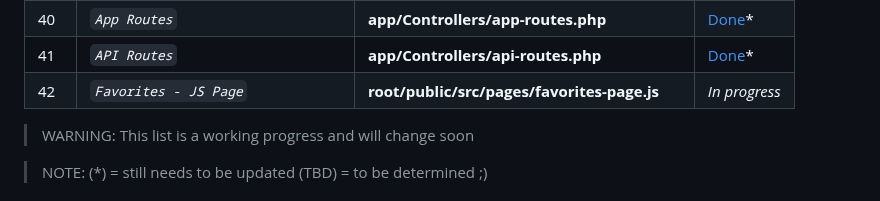
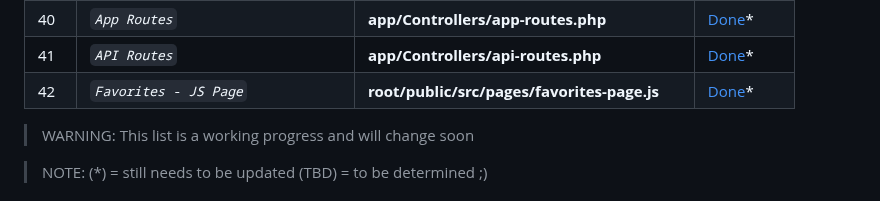
Before and after one commit to abraham-ukachi/cinetech, a Markdown page: README.md, the part around the change. GitHub-like rendering.

Commit message:
:memo: Status update: Favorites - JS Page is *done*

```diff
--- a/README.md
+++ b/README.md
@@ -108,7 +108,7 @@ The official deadline of the jobs below - according to [intra](https://intra.lap
 | 39 | *`App - Controller`* | **app/Controllers/AppController.php** | Pending |
 | 40 | *`App Routes`* | **app/Controllers/app-routes.php** | [Done](./root/routes/app-routes.php)\* |
 | 41 | *`API Routes`* | **app/Controllers/api-routes.php** | [Done](./root/routes/api-routes.php)\* |
-| 42 | *`Favorites - JS Page`* | **root/public/src/pages/favorites-page.js** | *_In progress_* |
+| 42 | *`Favorites - JS Page`* | **root/public/src/pages/favorites-page.js** | [Done](./root/public/src/pages/favorites-page.js)\* |
 
 > WARNING: This list is a working progress and will change soon
 
```
